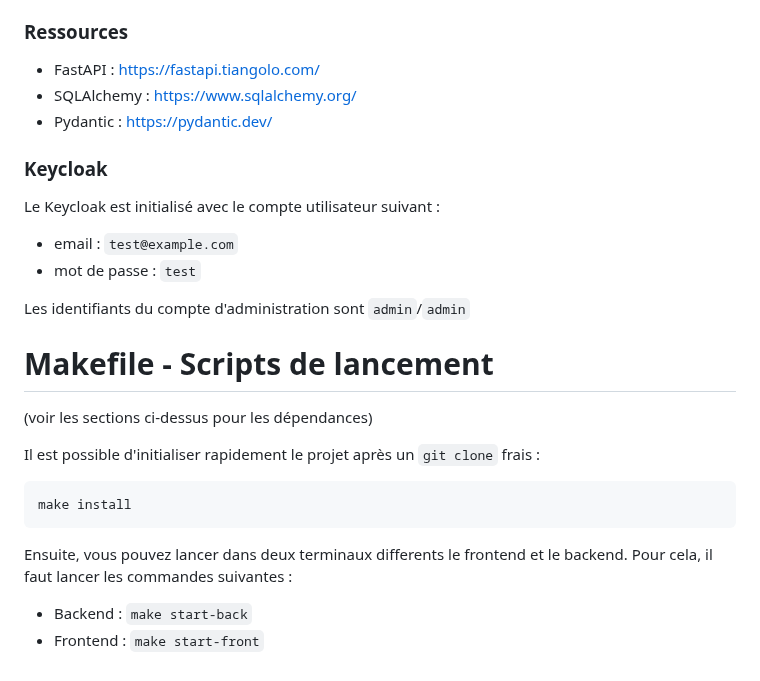
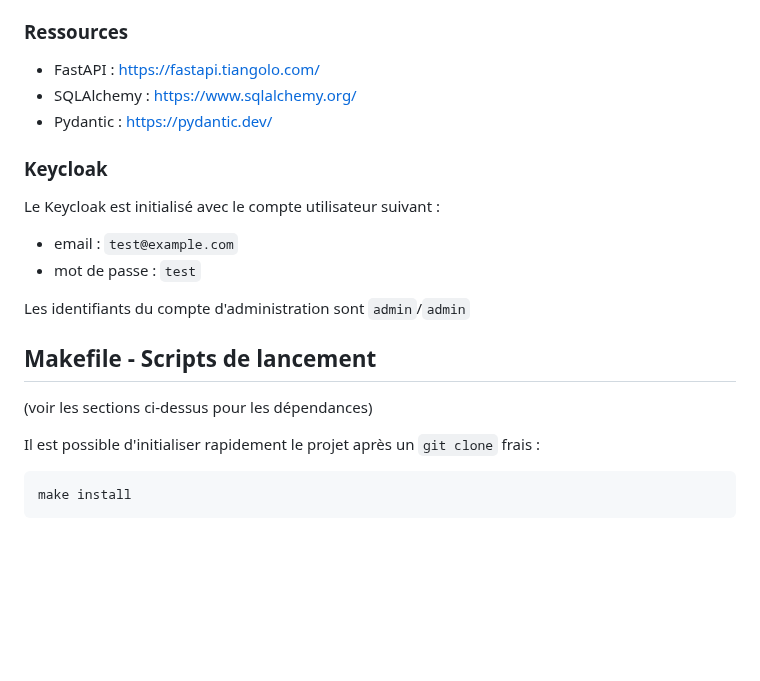
Before and after one commit to Association-Rezel/sadh, a Markdown page: README.md, the part around one of its changes. GitHub-like rendering; blank space fills up the shorter version.

````diff
--- a/README.md
+++ b/README.md
@@ -78,28 +77,25 @@ Alternativement, le back-end peut être lancé avec le fichier `back/run.py`, à
 
 ### Ressources
 
-* FastAPI : https://fastapi.tiangolo.com/
-* SQLAlchemy : https://www.sqlalchemy.org/
-* Pydantic : https://pydantic.dev/
+- FastAPI : https://fastapi.tiangolo.com/
+- SQLAlchemy : https://www.sqlalchemy.org/
+- Pydantic : https://pydantic.dev/
 
 ### Keycloak
 
 Le Keycloak est initialisé avec le compte utilisateur suivant :
-* email : `test@example.com`
-* mot de passe : `test`
+
+- email : `test@example.com`
+- mot de passe : `test`
 
 Les identifiants du compte d'administration sont `admin`/`admin`
 
-# Makefile - Scripts de lancement
+## Makefile - Scripts de lancement
 
 (voir les sections ci-dessus pour les dépendances)
 
 Il est possible d'initialiser rapidement le projet après un `git clone` frais :
+
 ```bash
 make install
 ```
-
-Ensuite, vous pouvez lancer dans deux terminaux differents le frontend et le backend. Pour cela, il faut lancer les commandes suivantes :
-
-- Backend : `make start-back`
-- Frontend : `make start-front`
````
Also changed, not shown: other parts of README.md (+30 -31 lines).
